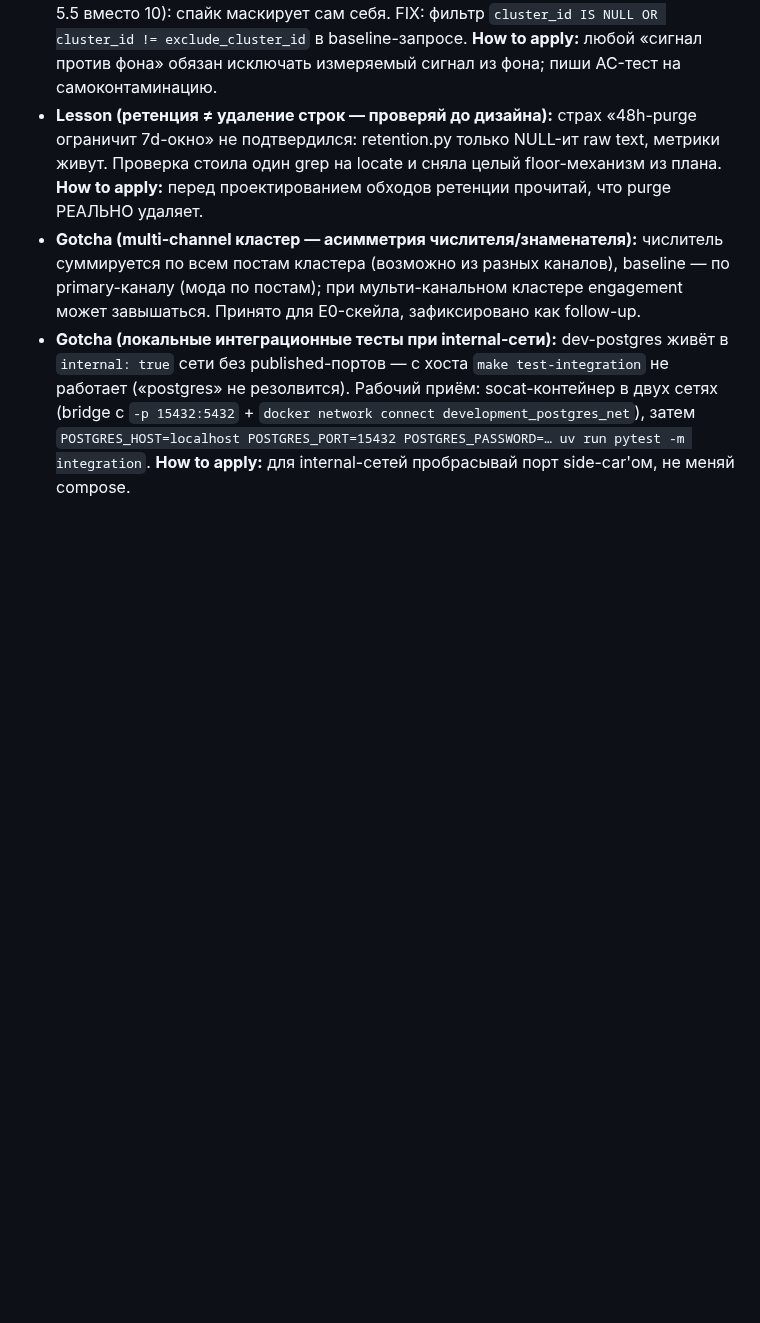
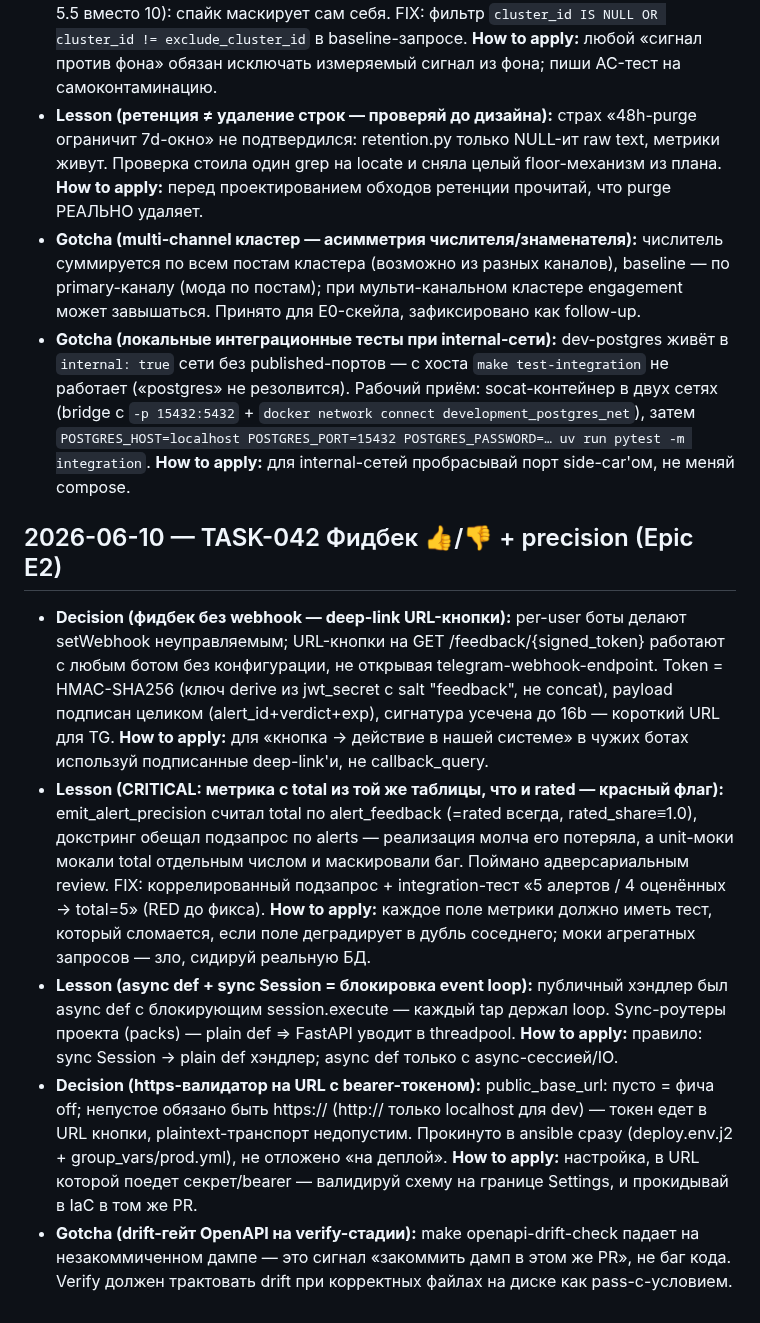
Before and after one commit to BotNet1337/trend-pulse, a Markdown page: docs/learnings.md, the part around the change. Rendered like a GitHub page; blank space fills up the shorter version.

Commit message:
docs(tasks): close TASK-042 — status done, checkpoints, learnings, index

```diff
--- a/docs/learnings.md
+++ b/docs/learnings.md
@@ -297,3 +297,10 @@ Block format:
 - **Lesson (ретенция ≠ удаление строк — проверяй до дизайна):** страх «48h-purge ограничит 7d-окно» не подтвердился: retention.py только NULL-ит raw text, метрики живут. Проверка стоила один grep на locate и сняла целый floor-механизм из плана. **How to apply:** перед проектированием обходов ретенции прочитай, что purge РЕАЛЬНО удаляет.
 - **Gotcha (multi-channel кластер — асимметрия числителя/знаменателя):** числитель суммируется по всем постам кластера (возможно из разных каналов), baseline — по primary-каналу (мода по постам); при мульти-канальном кластере engagement может завышаться. Принято для E0-скейла, зафиксировано как follow-up.
 - **Gotcha (локальные интеграционные тесты при internal-сети):** dev-postgres живёт в `internal: true` сети без published-портов — с хоста `make test-integration` не работает («postgres» не резолвится). Рабочий приём: socat-контейнер в двух сетях (bridge c `-p 15432:5432` + `docker network connect development_postgres_net`), затем `POSTGRES_HOST=localhost POSTGRES_PORT=15432 POSTGRES_PASSWORD=… uv run pytest -m integration`. **How to apply:** для internal-сетей пробрасывай порт side-car'ом, не меняй compose.
+
+## 2026-06-10 — TASK-042 Фидбек 👍/👎 + precision (Epic E2)
+- **Decision (фидбек без webhook — deep-link URL-кнопки):** per-user боты делают setWebhook неуправляемым; URL-кнопки на GET /feedback/{signed_token} работают с любым ботом без конфигурации, не открывая telegram-webhook-endpoint. Token = HMAC-SHA256 (ключ derive из jwt_secret с salt "feedback", не concat), payload подписан целиком (alert_id+verdict+exp), сигнатура усечена до 16b — короткий URL для TG. **How to apply:** для «кнопка → действие в нашей системе» в чужих ботах используй подписанные deep-link'и, не callback_query.
+- **Lesson (CRITICAL: метрика с total из той же таблицы, что и rated — красный флаг):** emit_alert_precision считал total по alert_feedback (=rated всегда, rated_share≡1.0), докстринг обещал подзапрос по alerts — реализация молча его потеряла, а unit-моки мокали total отдельным числом и маскировали баг. Поймано адверсариальным review. FIX: коррелированный подзапрос + integration-тест «5 алертов / 4 оценённых → total=5» (RED до фикса). **How to apply:** каждое поле метрики должно иметь тест, который сломается, если поле деградирует в дубль соседнего; моки агрегатных запросов — зло, сидируй реальную БД.
+- **Lesson (async def + sync Session = блокировка event loop):** публичный хэндлер был async def с блокирующим session.execute — каждый tap держал loop. Sync-роутеры проекта (packs) — plain def ⇒ FastAPI уводит в threadpool. **How to apply:** правило: sync Session → plain def хэндлер; async def только с async-сессией/IO.
+- **Decision (https-валидатор на URL c bearer-токеном):** public_base_url: пусто = фича off; непустое обязано быть https:// (http:// только localhost для dev) — токен едет в URL кнопки, plaintext-транспорт недопустим. Прокинуто в ansible сразу (deploy.env.j2 + group_vars/prod.yml), не отложено «на деплой». **How to apply:** настройка, в URL которой поедет секрет/bearer — валидируй схему на границе Settings, и прокидывай в IaC в том же PR.
+- **Gotcha (drift-гейт OpenAPI на verify-стадии):** make openapi-drift-check падает на незакоммиченном дампе — это сигнал «закоммить дамп в этом же PR», не баг кода. Verify должен трактовать drift при корректных файлах на диске как pass-с-условием.
```
Also changed, not shown: docs/tasks/task-042-alert-feedback-precision.md (+10 -10 lines), docs/tasks/tasks-index.md (+1 -1 lines).
